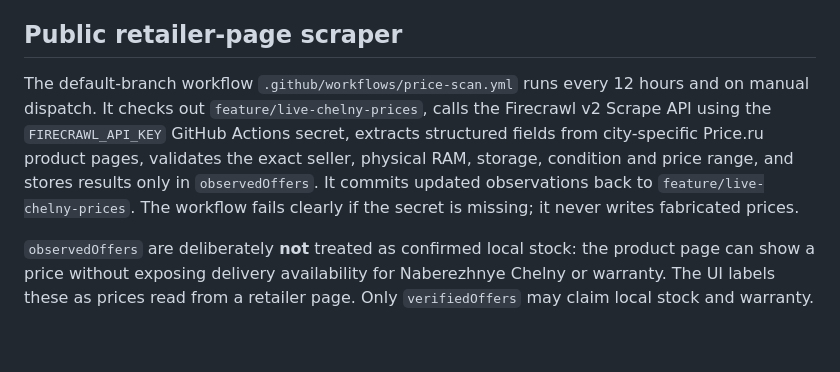
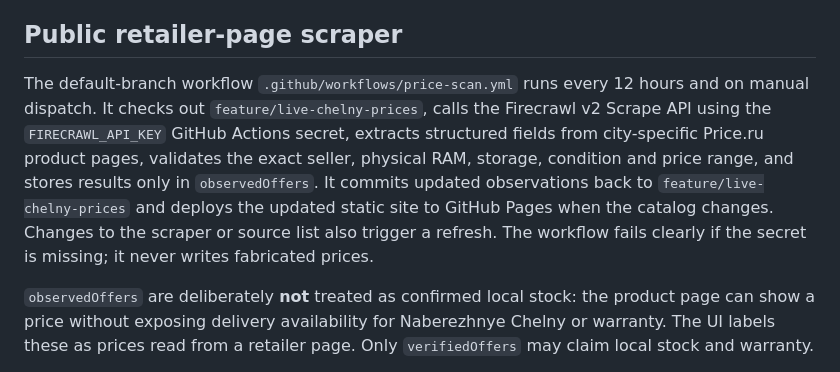
Before and after one commit to Sargarus666/SmartSearch, a Markdown page: docs/LIVE_PRICES.md, the part around the change. GitHub-like rendering; blank space fills up the shorter version.

Commit message:
Document automatic Pages deployment after price refresh

```diff
--- a/docs/LIVE_PRICES.md
+++ b/docs/LIVE_PRICES.md
@@ -15,7 +15,7 @@ Old manually entered prices and store addresses are historical catalog fields. S
 
 ## Public retailer-page scraper
 
-The default-branch workflow `.github/workflows/price-scan.yml` runs every 12 hours and on manual dispatch. It checks out `feature/live-chelny-prices`, calls the Firecrawl v2 Scrape API using the `FIRECRAWL_API_KEY` GitHub Actions secret, extracts structured fields from city-specific Price.ru product pages, validates the exact seller, physical RAM, storage, condition and price range, and stores results only in `observedOffers`. It commits updated observations back to `feature/live-chelny-prices`. The workflow fails clearly if the secret is missing; it never writes fabricated prices.
+The default-branch workflow `.github/workflows/price-scan.yml` runs every 12 hours and on manual dispatch. It checks out `feature/live-chelny-prices`, calls the Firecrawl v2 Scrape API using the `FIRECRAWL_API_KEY` GitHub Actions secret, extracts structured fields from city-specific Price.ru product pages, validates the exact seller, physical RAM, storage, condition and price range, and stores results only in `observedOffers`. It commits updated observations back to `feature/live-chelny-prices` and deploys the updated static site to GitHub Pages when the catalog changes. Changes to the scraper or source list also trigger a refresh. The workflow fails clearly if the secret is missing; it never writes fabricated prices.
 
 `observedOffers` are deliberately **not** treated as confirmed local stock: the product page can show a price without exposing delivery availability for Naberezhnye Chelny or warranty. The UI labels these as prices read from a retailer page. Only `verifiedOffers` may claim local stock and warranty.
 
```
